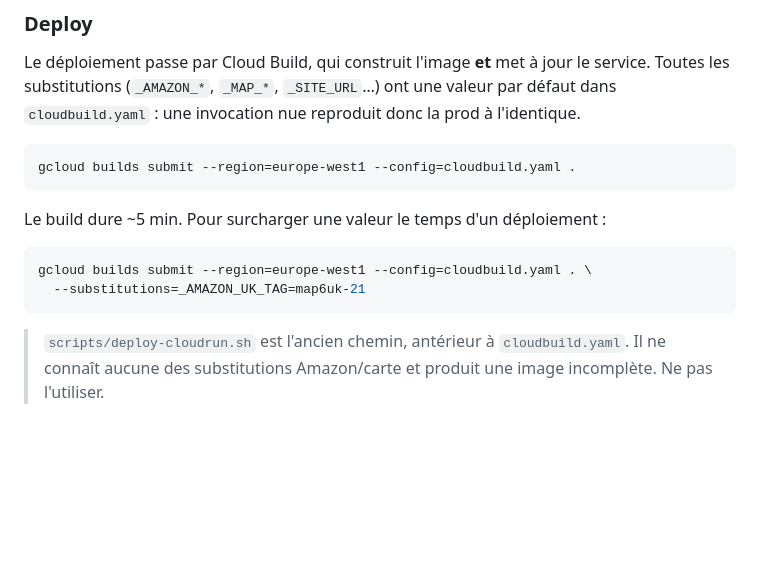
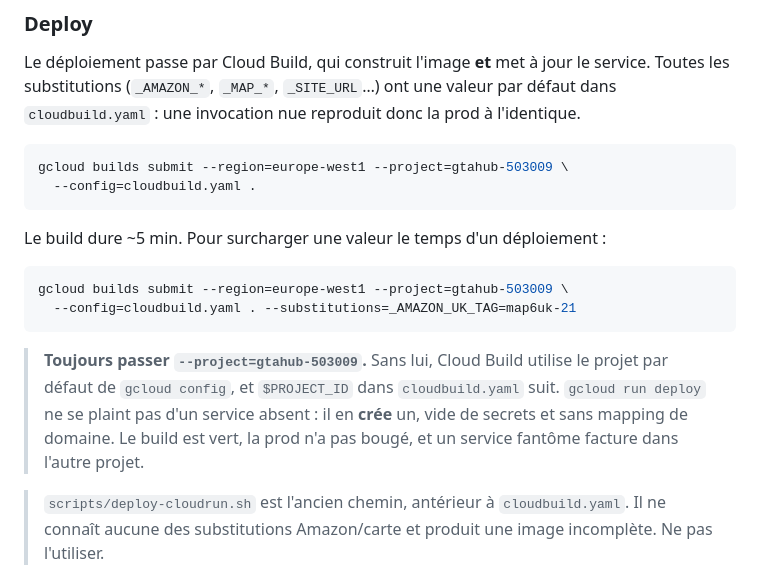
Before and after one commit to HakimGhanem/GTA_HUB, a Markdown page: infra/DEPLOY.md, the part around the change. GitHub-like rendering; blank space fills up the shorter version.

Commit message:
Pin the deploy command to the gtahub-503009 project.
Without --project, Cloud Build runs under whatever gcloud config holds, and
$PROJECT_ID in cloudbuild.yaml follows it. `gcloud run deploy` then does not
fail on a missing service: it creates one, with no secrets and no domain
mapping. The build reports SUCCESS while production is untouched.

````diff
--- a/infra/DEPLOY.md
+++ b/infra/DEPLOY.md
@@ -38,15 +38,22 @@ valeur par défaut dans `cloudbuild.yaml` : une invocation nue reproduit donc la
 prod à l'identique.
 
 ```bash
-gcloud builds submit --region=europe-west1 --config=cloudbuild.yaml .
+gcloud builds submit --region=europe-west1 --project=gtahub-503009 \
+  --config=cloudbuild.yaml .
 ```
 
 Le build dure ~5 min. Pour surcharger une valeur le temps d'un déploiement :
 
 ```bash
-gcloud builds submit --region=europe-west1 --config=cloudbuild.yaml . \
-  --substitutions=_AMAZON_UK_TAG=map6uk-21
+gcloud builds submit --region=europe-west1 --project=gtahub-503009 \
+  --config=cloudbuild.yaml . --substitutions=_AMAZON_UK_TAG=map6uk-21
 ```
+
+> **Toujours passer `--project=gtahub-503009`.** Sans lui, Cloud Build utilise
+> le projet par défaut de `gcloud config`, et `$PROJECT_ID` dans `cloudbuild.yaml`
+> suit. `gcloud run deploy` ne se plaint pas d'un service absent : il en **crée**
+> un, vide de secrets et sans mapping de domaine. Le build est vert, la prod
+> n'a pas bougé, et un service fantôme facture dans l'autre projet.
 
 > `scripts/deploy-cloudrun.sh` est l'ancien chemin, antérieur à `cloudbuild.yaml`.
 > Il ne connaît aucune des substitutions Amazon/carte et produit une image
````
